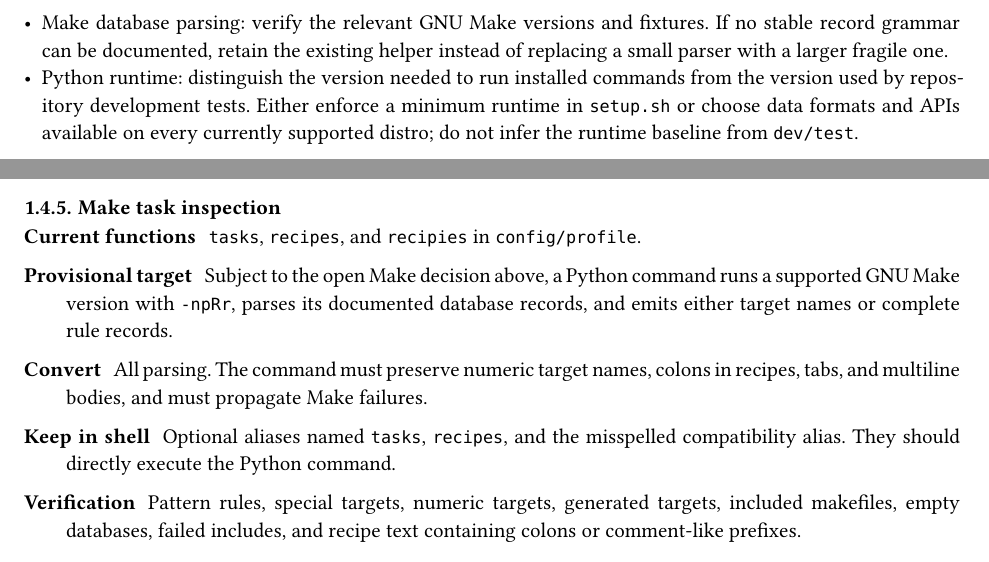
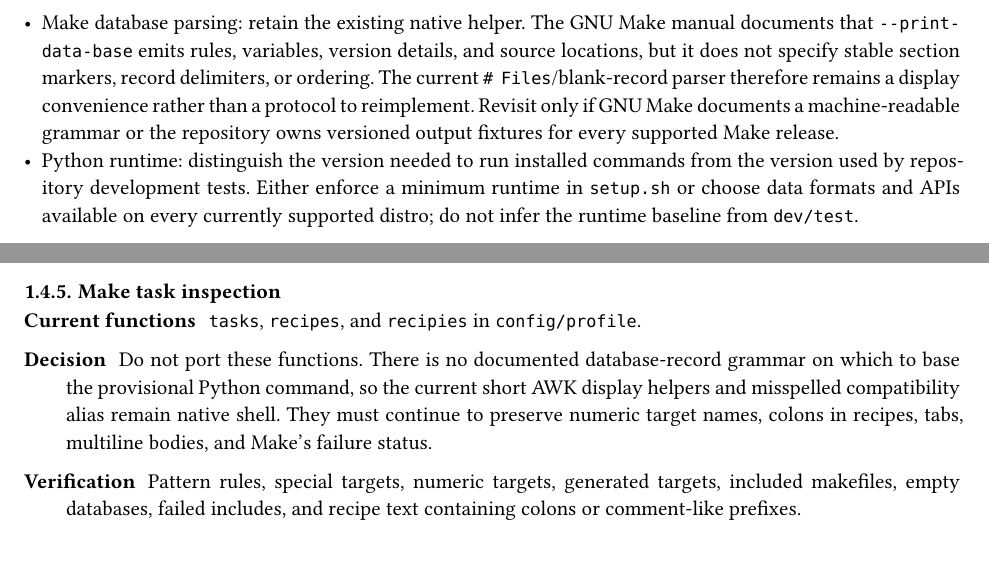
Before and after one commit to jyn514/dotfiles, a Typst document (designs/langsec.typ): two parts of pages 3 and 5 of 10, joined at a grey line, cut at the place of the change. Compiled offline with Typst 0.15.

Commit message:
Retain native Make task inspection

```diff
--- a/designs/langsec.typ
+++ b/designs/langsec.typ
@@ -133,9 +133,13 @@ prototype and contract test:
   after NFC normalization and Unicode full case folding, while retaining the
   original filesystem spelling and bytes for diagnostics and Git calls. This
   deliberately rejects some pairs that a particular host might permit.
-- Make database parsing: verify the relevant GNU Make versions and fixtures.
-  If no stable record grammar can be documented, retain the existing helper
-  instead of replacing a small parser with a larger fragile one.
+- Make database parsing: retain the existing native helper. The GNU Make manual
+  documents that `--print-data-base` emits rules, variables, version details,
+  and source locations, but it does not specify stable section markers, record
+  delimiters, or ordering. The current `# Files`/blank-record parser therefore
+  remains a display convenience rather than a protocol to reimplement. Revisit
+  only if GNU Make documents a machine-readable grammar or the repository owns
+  versioned output fixtures for every supported Make release.
 - Python runtime: distinguish the version needed to run installed commands from
   the version used by repository development tests. Either enforce a minimum
   runtime in `setup.sh` or choose data formats and APIs available on every
@@ -306,15 +310,11 @@ name=expansion text
 
 / Current functions: `tasks`, `recipes`, and `recipies` in `config/profile`.
 
-/ Provisional target: Subject to the open Make decision above, a Python command
-  runs a supported GNU Make version with `-npRr`, parses its documented database
-  records, and emits either target names or complete rule records.
-
-/ Convert: All parsing. The command must preserve numeric target names, colons in
-  recipes, tabs, and multiline bodies, and must propagate Make failures.
-
-/ Keep in shell: Optional aliases named `tasks`, `recipes`, and the misspelled
-  compatibility alias. They should directly execute the Python command.
+/ Decision: Do not port these functions. There is no documented database-record
+  grammar on which to base the provisional Python command, so the current short
+  AWK display helpers and misspelled compatibility alias remain native shell.
+  They must continue to preserve numeric target names, colons in recipes, tabs,
+  multiline bodies, and Make's failure status.
 
 / Verification: Pattern rules, special targets, numeric targets, generated
   targets, included makefiles, empty databases, failed includes, and recipe text
```
Also changed, not shown: 1 other file.
